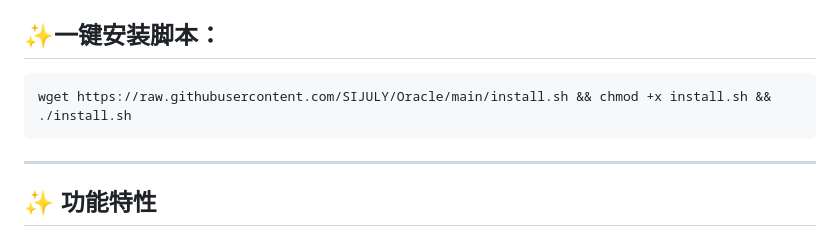
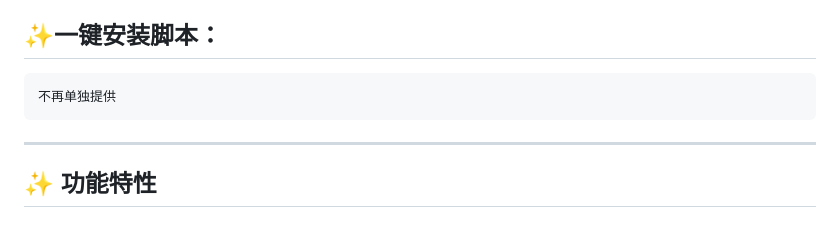
Before and after one commit to SIJULY/Oracle, a Markdown page: README.md, the part around the change. Drawn GitHub-style.

````diff
--- a/README.md
+++ b/README.md
@@ -6,7 +6,7 @@
 
 ## ✨一键安装脚本：
 ```bash
-wget https://raw.githubusercontent.com/SIJULY/Oracle/main/install.sh && chmod +x install.sh && ./install.sh
+不再单独提供
 ```
 
 ---
````
